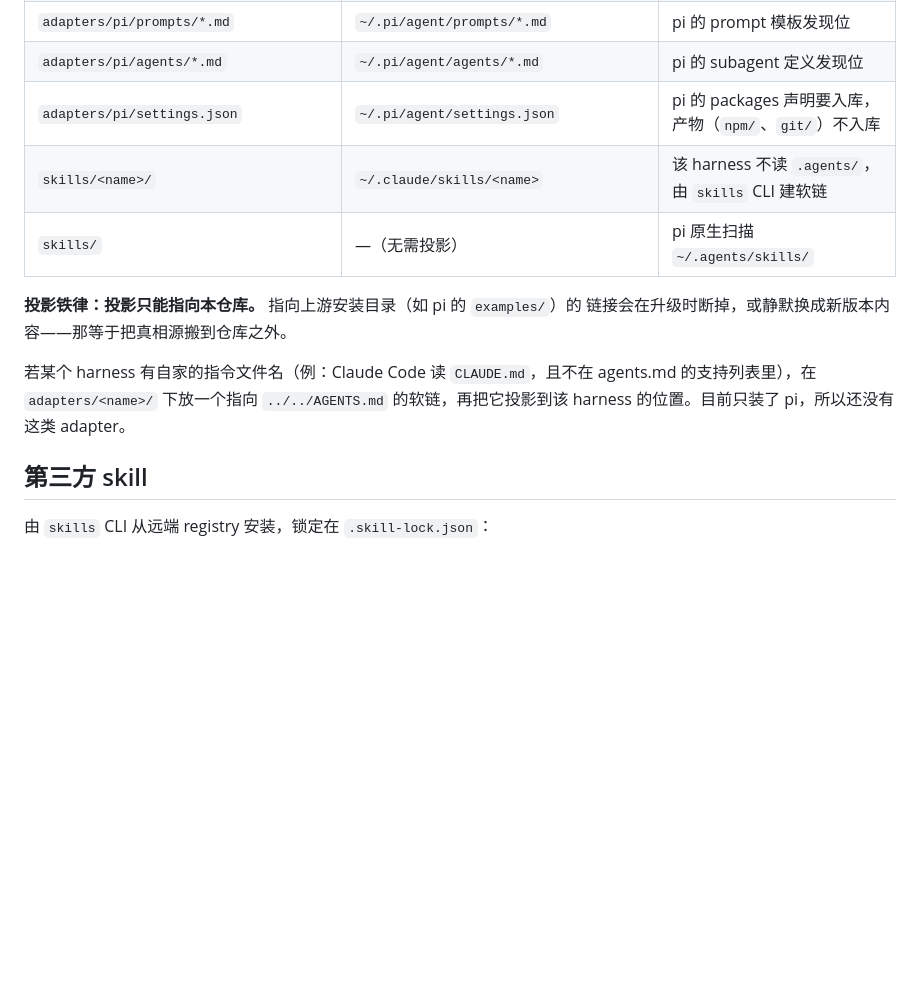
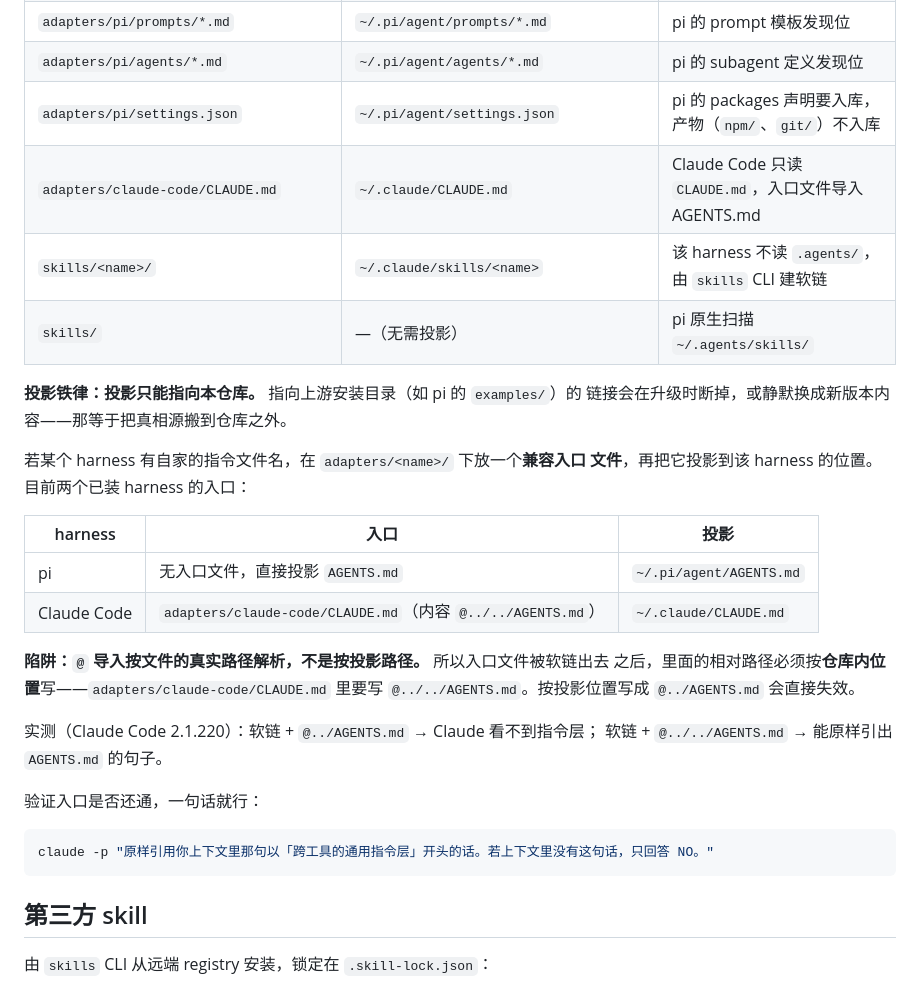
Before and after one commit to x12315/agent-harness, a Markdown page: README.md, the part around the change. Rendered like a GitHub page; blank space fills up the shorter version.

Commit message:
feat(adapters/claude-code): vendor the compatibility entry and fix the realpath trap
~/.claude/CLAUDE.md was a real, untracked file whose whole content was
`@../AGENTS.md`. Vendor it as adapters/claude-code/CLAUDE.md and project the
original path as a relative symlink.

The import had to become `@../../AGENTS.md`: Claude Code resolves `@` imports
against the file's REAL path, not the projected path, so after symlinking the
relative path must be written for the in-repo location. Measured with Claude
Code 2.1.220 — symlink + `@../AGENTS.md` makes the instruction layer
invisible; symlink + `@../../AGENTS.md` makes claude quote AGENTS.md
verbatim.

README: replace the "no such adapter exists yet" paragraph with the real
per-harness entry table, the realpath trap, and a one-line verification
command; the projection table gains the claude-code row.

````diff
--- a/README.md
+++ b/README.md
@@ -51,15 +51,33 @@ Agent Skills 规范（由 Linux Foundation 下的 Agentic AI Foundation 治理
 | `adapters/pi/prompts/*.md`                | `~/.pi/agent/prompts/*.md`    | pi 的 prompt 模板发现位                |
 | `adapters/pi/agents/*.md`                 | `~/.pi/agent/agents/*.md`     | pi 的 subagent 定义发现位              |
 | `adapters/pi/settings.json`                | `~/.pi/agent/settings.json`   | pi 的 packages 声明要入库，产物（`npm/`、`git/`）不入库 |
+| `adapters/claude-code/CLAUDE.md`           | `~/.claude/CLAUDE.md`         | Claude Code 只读 `CLAUDE.md`，入口文件导入 AGENTS.md |
 | `skills/<name>/`                          | `~/.claude/skills/<name>`     | 该 harness 不读 `.agents/`，由 `skills` CLI 建软链 |
 | `skills/`                                 | —（无需投影）                 | pi 原生扫描 `~/.agents/skills/`        |
 
 **投影铁律：投影只能指向本仓库。** 指向上游安装目录（如 pi 的 `examples/`）的
 链接会在升级时断掉，或静默换成新版本内容——那等于把真相源搬到仓库之外。
 
-若某个 harness 有自家的指令文件名（例：Claude Code 读 `CLAUDE.md`，且不在
-agents.md 的支持列表里），在 `adapters/<name>/` 下放一个指向 `../../AGENTS.md`
-的软链，再把它投影到该 harness 的位置。目前只装了 pi，所以还没有这类 adapter。
+若某个 harness 有自家的指令文件名，在 `adapters/<name>/` 下放一个**兼容入口
+文件**，再把它投影到该 harness 的位置。目前两个已装 harness 的入口：
+
+| harness | 入口 | 投影 |
+| --- | --- | --- |
+| pi | 无入口文件，直接投影 `AGENTS.md` | `~/.pi/agent/AGENTS.md` |
+| Claude Code | `adapters/claude-code/CLAUDE.md`（内容 `@../../AGENTS.md`） | `~/.claude/CLAUDE.md` |
+
+**陷阱：`@` 导入按文件的真实路径解析，不是按投影路径。** 所以入口文件被软链出去
+之后，里面的相对路径必须按**仓库内位置**写——`adapters/claude-code/CLAUDE.md`
+里要写 `@../../AGENTS.md`。按投影位置写成 `@../AGENTS.md` 会直接失效。
+
+实测（Claude Code 2.1.220）：软链 + `@../AGENTS.md` → Claude 看不到指令层；
+软链 + `@../../AGENTS.md` → 能原样引出 `AGENTS.md` 的句子。
+
+验证入口是否还通，一句话就行：
+
+```bash
+claude -p "原样引用你上下文里那句以「跨工具的通用指令层」开头的话。若上下文里没有这句话，只回答 NO。"
+```
 
 ## 第三方 skill
 
````
Also changed, not shown: adapters/claude-code/CLAUDE.md (added, +3 -0 lines).
